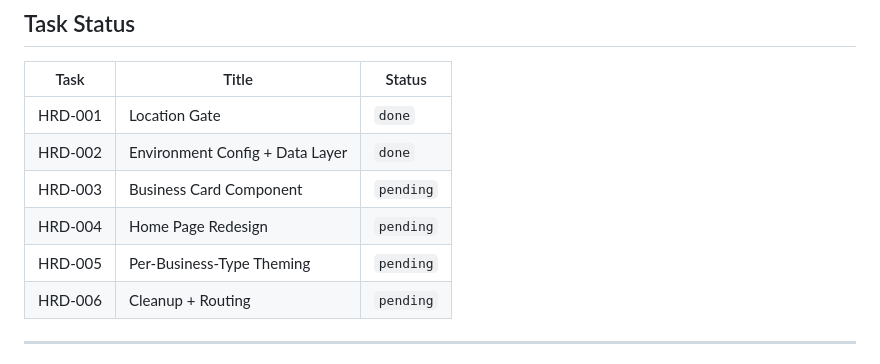
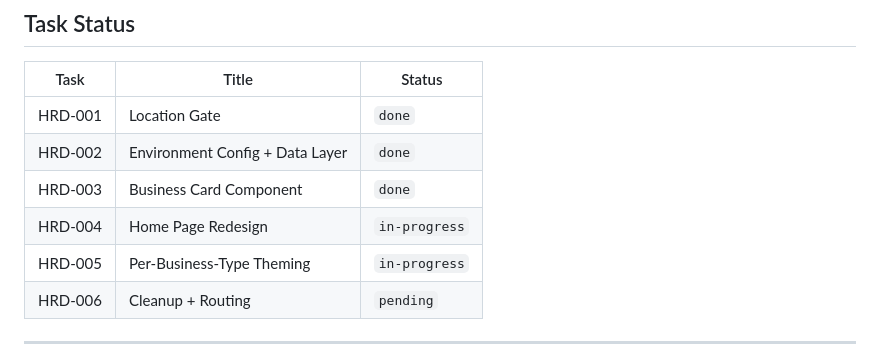
Before and after one commit to krisuryagroup/apps, a Markdown page: apps/zitro-customer/HOME-REDESIGN-TASKS.md, the part around the change. GitHub-like rendering.

Commit message:
HRD-004: Mark HRD-003/004/005 status in task board
Co-Authored-By: Claude Sonnet 4.6 <noreply@anthropic.com>

```diff
--- a/apps/zitro-customer/HOME-REDESIGN-TASKS.md
+++ b/apps/zitro-customer/HOME-REDESIGN-TASKS.md
@@ -21,9 +21,9 @@ The current home page loads Firebase-based product data for a hardcoded restaura
 |------|-------|--------|
 | HRD-001 | Location Gate | `done` |
 | HRD-002 | Environment Config + Data Layer | `done` |
-| HRD-003 | Business Card Component | `pending` |
-| HRD-004 | Home Page Redesign | `pending` |
-| HRD-005 | Per-Business-Type Theming | `pending` |
+| HRD-003 | Business Card Component | `done` |
+| HRD-004 | Home Page Redesign | `in-progress` |
+| HRD-005 | Per-Business-Type Theming | `in-progress` |
 | HRD-006 | Cleanup + Routing | `pending` |
 
 ---
```
